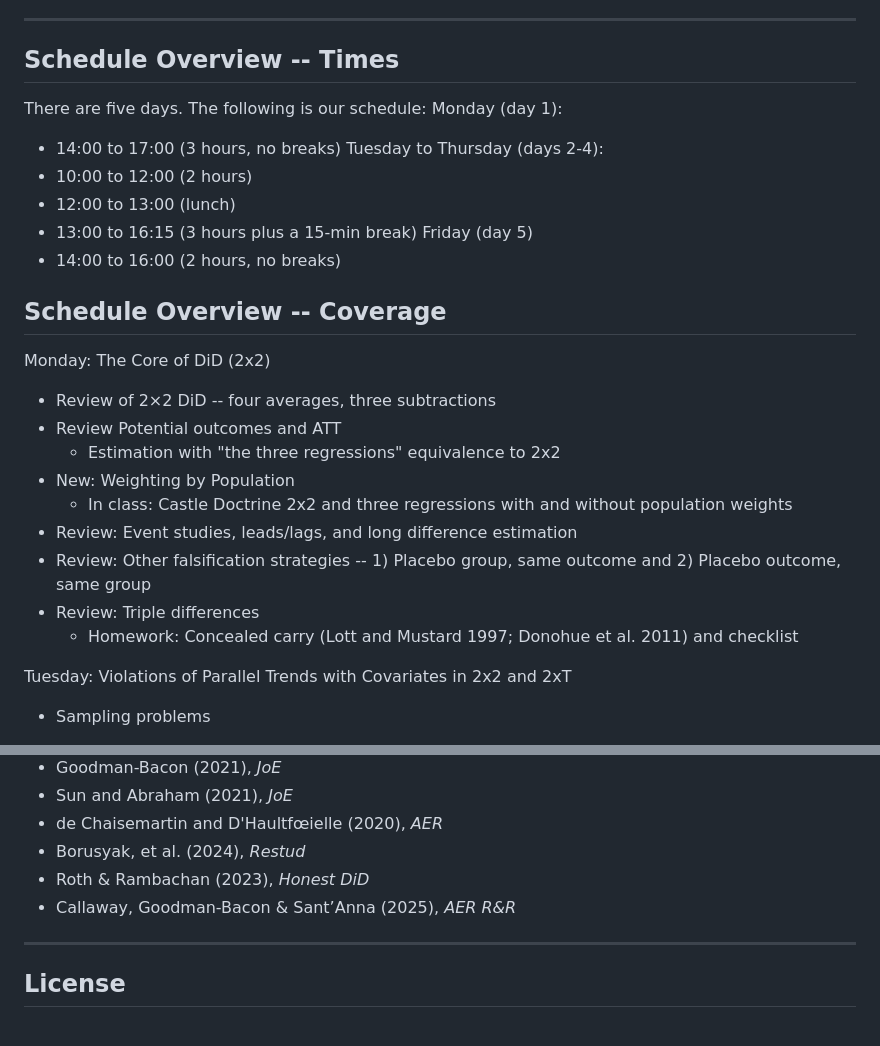
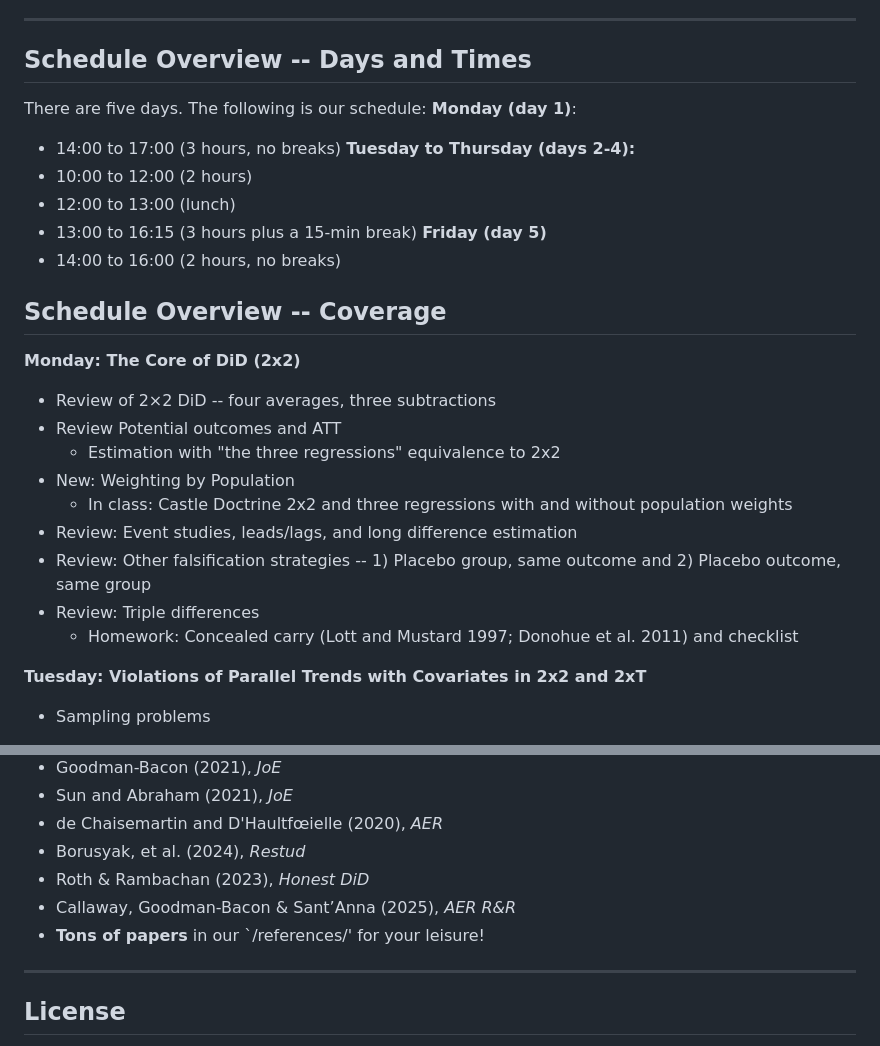
Before and after one commit to scunning1975/collegio-carlo-alberto, a Markdown page: README.md, 2 parts joined by grey strips. GitHub-like rendering.

```diff
--- a/README.md
+++ b/README.md
@@ -22,21 +22,21 @@ While some of this is review, our focus is to better prepare you for your own re
 
 ---
 
-## Schedule Overview -- Times
+## Schedule Overview -- Days and Times
 
 There are five days.  The following is our schedule:
-Monday (day 1):
+**Monday (day 1)**:
 - 14:00 to 17:00 (3 hours, no breaks)
-Tuesday to Thursday (days 2-4):
+**Tuesday to Thursday (days 2-4):**
 - 10:00 to 12:00 (2 hours)
 - 12:00 to 13:00 (lunch)
 - 13:00 to 16:15 (3 hours plus a 15-min break)
-Friday (day 5)
+**Friday (day 5)**
 - 14:00 to 16:00 (2 hours, no breaks)
 
 ## Schedule Overview -- Coverage
 
-Monday: The Core of DiD (2x2)
+**Monday: The Core of DiD (2x2)**
 - Review of 2×2 DiD -- four averages, three subtractions
 - Review Potential outcomes and ATT
 	- Estimation with "the three regressions" equivalence to 2x2
@@ -47,7 +47,7 @@ Monday: The Core of DiD (2x2)
 - Review: Triple differences
 	- Homework: Concealed carry (Lott and Mustard 1997; Donohue et al. 2011) and checklist
 
-Tuesday: Violations of Parallel Trends with Covariates in 2x2 and 2xT
+**Tuesday: Violations of Parallel Trends with Covariates in 2x2 and 2xT**
 - Sampling problems
 	- Compositional changes in repeated cross sections and two propensity score adjustment (Hong 2013)
 	- Conditional independence missingness, imputation and imputation (Cunningham 2026) vs missing at random (Wooldridge 2010)
@@ -130,6 +130,7 @@ Participants should be comfortable with basic regression and panel data structur
 - Borusyak, et al. (2024), *Restud*
 - Roth & Rambachan (2023), *Honest DiD*
 - Callaway, Goodman-Bacon & Sant’Anna (2025), *AER R&R*
+- **Tons of papers** in our `/references/' for your leisure!
 
 
 ---
```
Also changed, not shown: other parts of README.md (+4 -4 lines).
